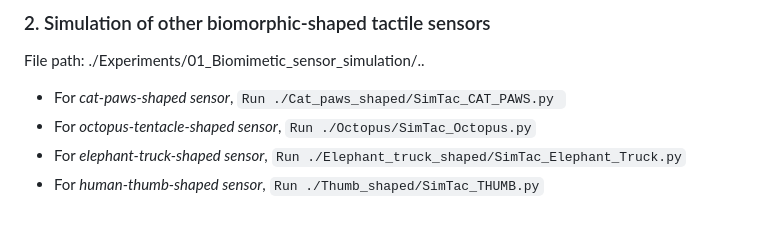
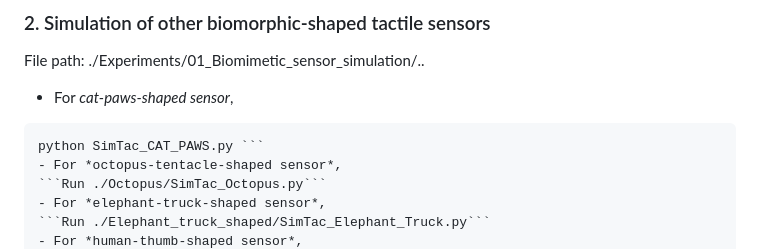
Before and after one commit to XuyangZhang0223/SimTac, a Markdown page: README.md, the part around the change. Drawn GitHub-style; blank space fills up the shorter version.

````diff
--- a/README.md
+++ b/README.md
@@ -40,7 +40,8 @@ python setup.py install --blas_include_dirs=${CONDA_PREFIX}/include --blas=openb
 File path: ./Experiments/01_Biomimetic_sensor_simulation/..
 
 - For *cat-paws-shaped sensor*,
-```Run ./Cat_paws_shaped/SimTac_CAT_PAWS.py ```
+```cd Experiments/01_Biomimetic_sensor_simulation/Cat_paws_shaped
+python SimTac_CAT_PAWS.py ```
 - For *octopus-tentacle-shaped sensor*,
 ```Run ./Octopus/SimTac_Octopus.py```
 - For *elephant-truck-shaped sensor*,
````
